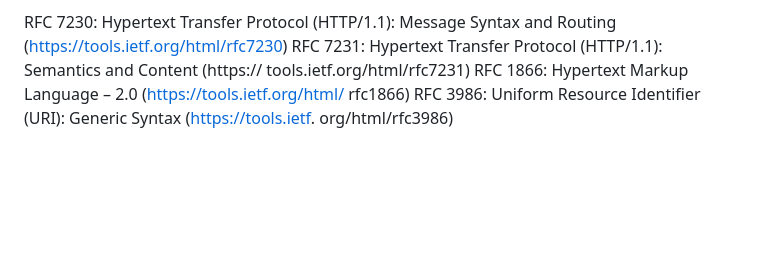
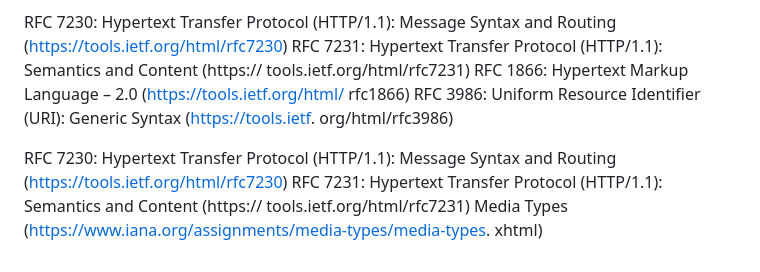
Before and after one commit to mtellal/webserv, a Markdown page: README.md, the part around the change. Rendered like a GitHub page; blank space fills up the shorter version.

```diff
--- a/README.md
+++ b/README.md
@@ -96,3 +96,10 @@ RFC 1866: Hypertext Markup Language – 2.0 (https://tools.ietf.org/html/
 rfc1866) </br>
 RFC 3986: Uniform Resource Identifier (URI): Generic Syntax (https://tools.ietf.
 org/html/rfc3986)
+
+RFC 7230: Hypertext Transfer Protocol (HTTP/1.1): Message Syntax and Routing
+(https://tools.ietf.org/html/rfc7230) </br>
+RFC 7231: Hypertext Transfer Protocol (HTTP/1.1): Semantics and Content (https://
+tools.ietf.org/html/rfc7231) </br>
+Media Types (https://www.iana.org/assignments/media-types/media-types.
+xhtml) </br>
```
